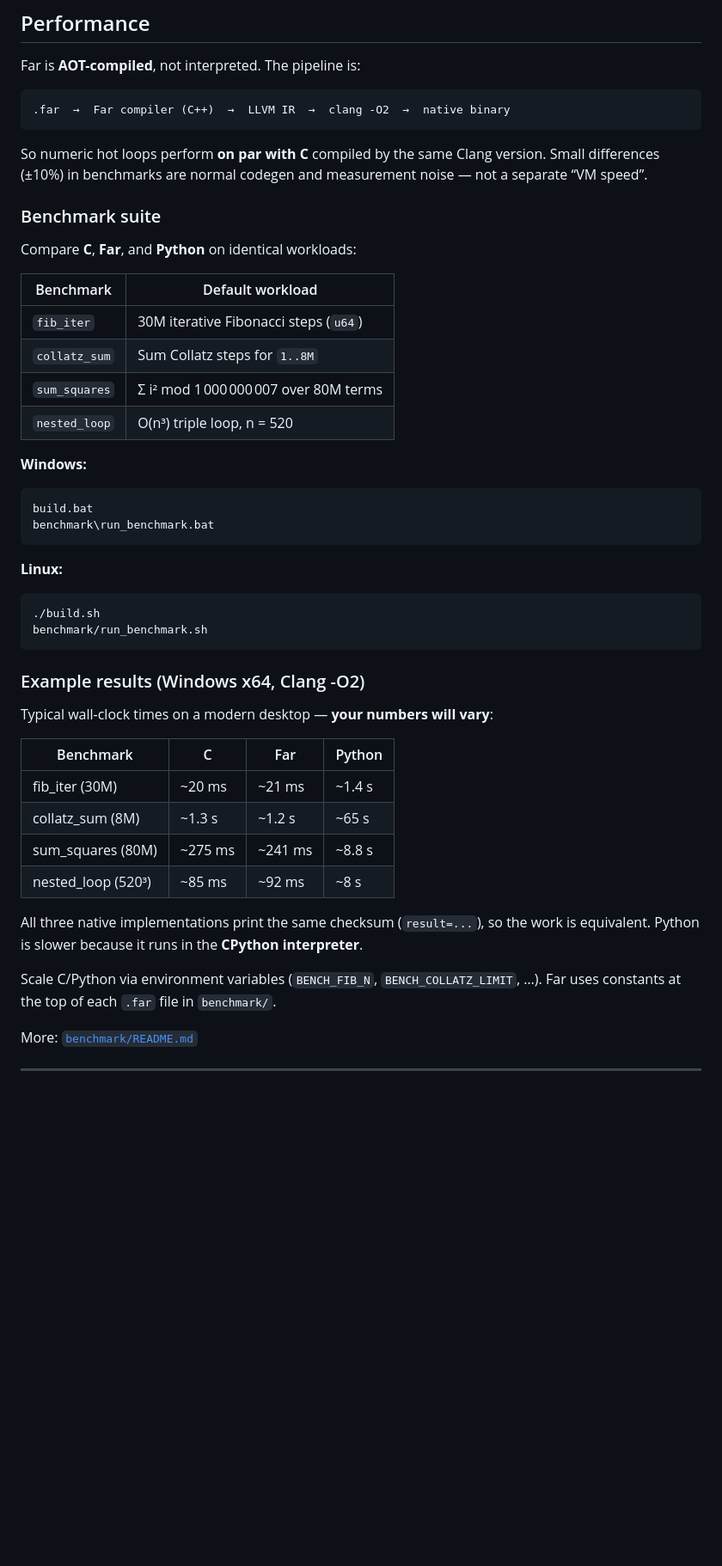
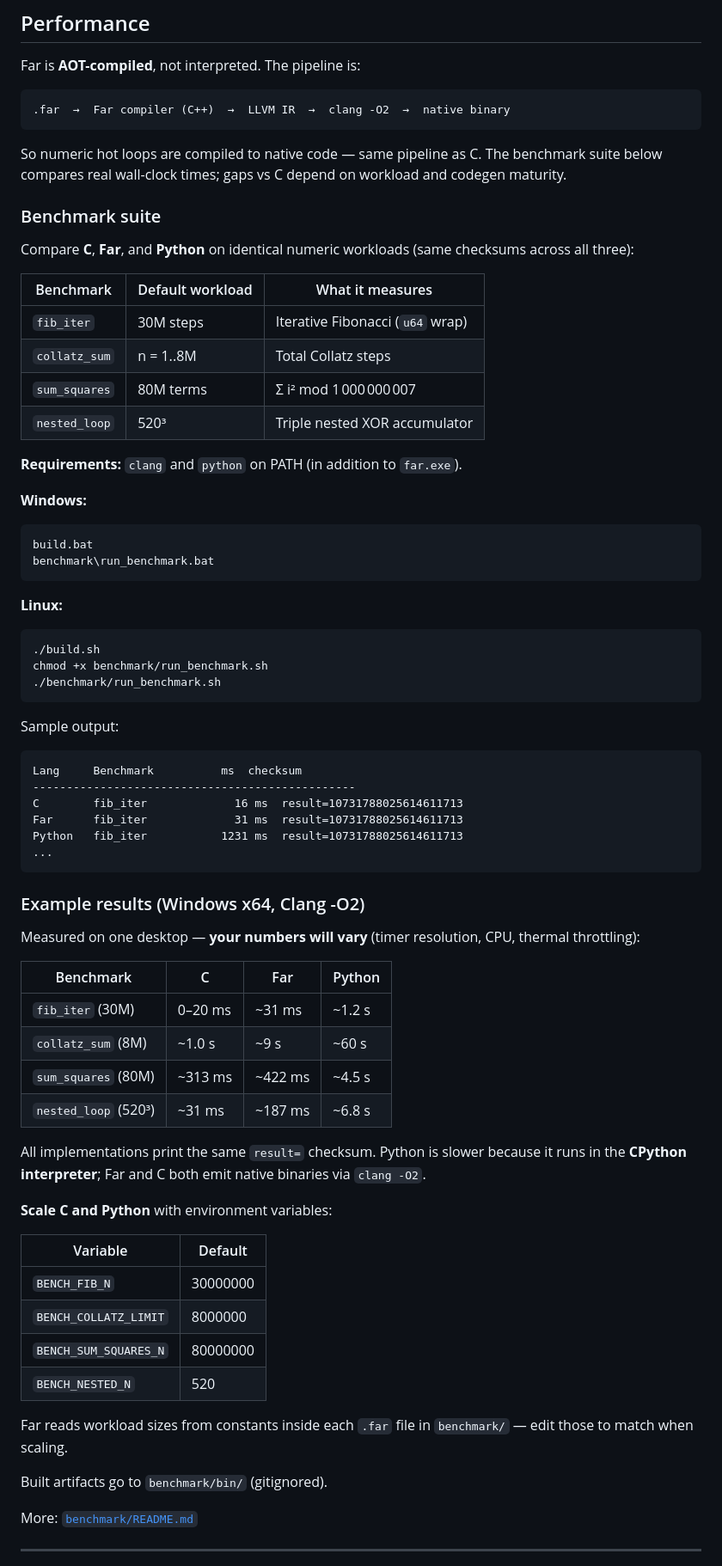
Before and after one commit to AryanFarhadi/Far, a Markdown page: README.md, the part around one of its changes. Shown at 86% size. Rendered like a GitHub page; blank space fills up the shorter version.

````diff
--- a/README.md
+++ b/README.md
@@ -202,18 +202,20 @@ Far is **AOT-compiled**, not interpreted. The pipeline is:
 .far  →  Far compiler (C++)  →  LLVM IR  →  clang -O2  →  native binary
 ```
 
-So numeric hot loops perform **on par with C** compiled by the same Clang version. Small differences (±10%) in benchmarks are normal codegen and measurement noise — not a separate “VM speed”.
+So numeric hot loops are compiled to native code — same pipeline as C. The benchmark suite below compares real wall-clock times; gaps vs C depend on workload and codegen maturity.
 
 ### Benchmark suite
 
-Compare **C**, **Far**, and **Python** on identical workloads:
+Compare **C**, **Far**, and **Python** on identical numeric workloads (same checksums across all three):
 
-| Benchmark | Default workload |
-|-----------|------------------|
-| `fib_iter` | 30M iterative Fibonacci steps (`u64`) |
-| `collatz_sum` | Sum Collatz steps for `1..8M` |
-| `sum_squares` | Σ i² mod 1 000 000 007 over 80M terms |
-| `nested_loop` | O(n³) triple loop, n = 520 |
+| Benchmark | Default workload | What it measures |
+|-----------|------------------|------------------|
+| `fib_iter` | 30M steps | Iterative Fibonacci (`u64` wrap) |
+| `collatz_sum` | n = 1..8M | Total Collatz steps |
+| `sum_squares` | 80M terms | Σ i² mod 1 000 000 007 |
+| `nested_loop` | 520³ | Triple nested XOR accumulator |
+
+**Requirements:** `clang` and `python` on PATH (in addition to `far.exe`).
 
 **Windows:**
 
@@ -226,23 +228,46 @@ benchmark\run_benchmark.bat
 
 ```bash
 ./build.sh
-benchmark/run_benchmark.sh
+chmod +x benchmark/run_benchmark.sh
+./benchmark/run_benchmark.sh
+```
+
+Sample output:
+
+```
+Lang     Benchmark          ms  checksum
+------------------------------------------------
+C        fib_iter             16 ms  result=10731788025614611713
+Far      fib_iter             31 ms  result=10731788025614611713
+Python   fib_iter           1231 ms  result=10731788025614611713
+...
 ```
 
 ### Example results (Windows x64, Clang -O2)
 
-Typical wall-clock times on a modern desktop — **your numbers will vary**:
+Measured on one desktop — **your numbers will vary** (timer resolution, CPU, thermal throttling):
 
 | Benchmark | C | Far | Python |
 |-----------|---|-----|--------|
-| fib_iter (30M) | ~20 ms | ~21 ms | ~1.4 s |
-| collatz_sum (8M) | ~1.3 s | ~1.2 s | ~65 s |
-| sum_squares (80M) | ~275 ms | ~241 ms | ~8.8 s |
-| nested_loop (520³) | ~85 ms | ~92 ms | ~8 s |
+| `fib_iter` (30M) | 0–20 ms | ~31 ms | ~1.2 s |
+| `collatz_sum` (8M) | ~1.0 s | ~9 s | ~60 s |
+| `sum_squares` (80M) | ~313 ms | ~422 ms | ~4.5 s |
+| `nested_loop` (520³) | ~31 ms | ~187 ms | ~6.8 s |
 
-All three native implementations print the same checksum (`result=...`), so the work is equivalent. Python is slower because it runs in the **CPython interpreter**.
+All implementations print the same `result=` checksum. Python is slower because it runs in the **CPython interpreter**; Far and C both emit native binaries via `clang -O2`.
 
-Scale C/Python via environment variables (`BENCH_FIB_N`, `BENCH_COLLATZ_LIMIT`, …). Far uses constants at the top of each `.far` file in `benchmark/`.
+**Scale C and Python** with environment variables:
+
+| Variable | Default |
+|----------|---------|
+| `BENCH_FIB_N` | 30000000 |
+| `BENCH_COLLATZ_LIMIT` | 8000000 |
+| `BENCH_SUM_SQUARES_N` | 80000000 |
+| `BENCH_NESTED_N` | 520 |
+
+Far reads workload sizes from constants inside each `.far` file in `benchmark/` — edit those to match when scaling.
+
+Built artifacts go to `benchmark/bin/` (gitignored).
 
 More: [`benchmark/README.md`](benchmark/README.md)
 
````
Also changed, not shown: other parts of README.md (+5 -2 lines).
